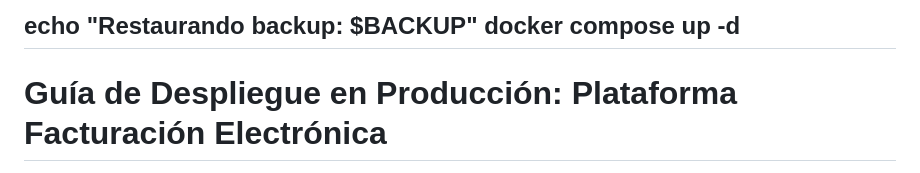
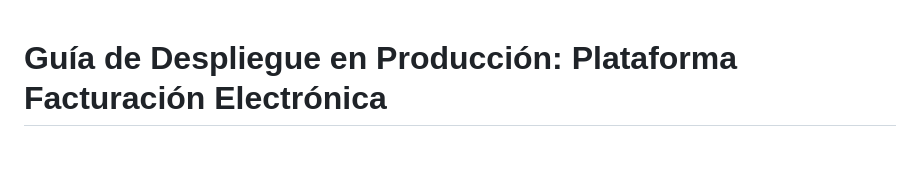
Before and after one commit to Josephml23/PRY-YOLIT, a Markdown page: docs/DESPLIEGUE.md, the part around the change. GitHub-like rendering.

Commit message:
doc:terminar despliegue

```diff
--- a/docs/DESPLIEGUE.md
+++ b/docs/DESPLIEGUE.md
@@ -1,7 +1,3 @@
-echo "Restaurando backup: $BACKUP"
-docker compose up -d
----
-
 # Guía de Despliegue en Producción: Plataforma Facturación Electrónica
 
 **Objetivo:** Permitir al equipo de infraestructura y redes desplegar el sistema completo (Frontend React + Backend Laravel + Servicios Docker) en un entorno de producción basado en Debian 12, de forma autónoma.
```
